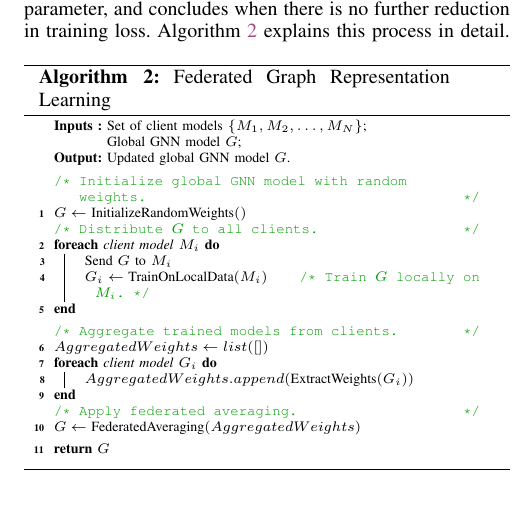
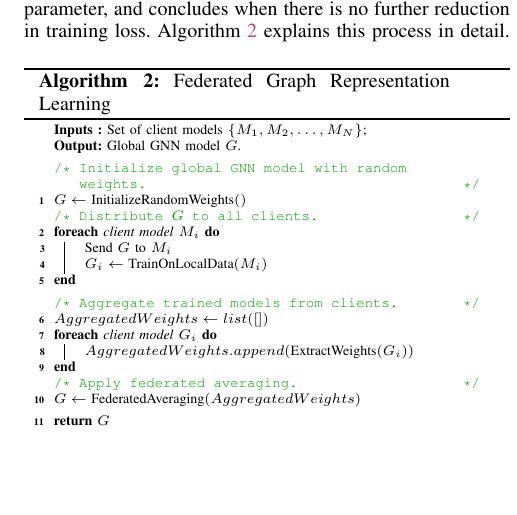
Before and after one commit to DART-Laboratory/gestalt, a LaTeX paper (paper/main.tex, which reads paper/design.tex): part of one column of page 5 of 7, cut so that both start at the same text, the shorter picture padded with empty space. Compiled offline with pdfLaTeX; a missing font is replaced by an installed copy or a similar font; a LaTeX package or settings file that is missing is left out.

Commit message:
updated design section

```diff
--- a/paper/design.tex
+++ b/paper/design.tex
@@ -128,16 +128,15 @@ This formula averages the parameters of all client models, forming the global mo
   \DontPrintSemicolon
   \SetKwInOut{Input}{Inputs}
   \SetKwInOut{Output}{Output}
-  \Input{Set of client models $\{M_1, M_2, \ldots, M_N\}$;\\
-  Global GNN model $G$;}
-  \Output{Updated global GNN model $G$.}
+  \Input{Set of client models $\{M_1, M_2, \ldots, M_N\}$;\\}
+  \Output{Global GNN model $G$.}
   \BlankLine
   \tcc{Initialize global GNN model with random weights.}
   $G \leftarrow \text{InitializeRandomWeights}()$\\
   \tcc{Distribute $G$ to all clients.}
   \ForEach{client model $M_i$}{
     Send $G$ to $M_i$\\
-    $G_i \leftarrow \text{TrainOnLocalData}(M_i)$ \tcc*{Train $G$ locally on $M_i$.}
+    $G_i \leftarrow \text{TrainOnLocalData}(M_i)$
   }
   \BlankLine
   \tcc{Aggregate trained models from clients.}
```
